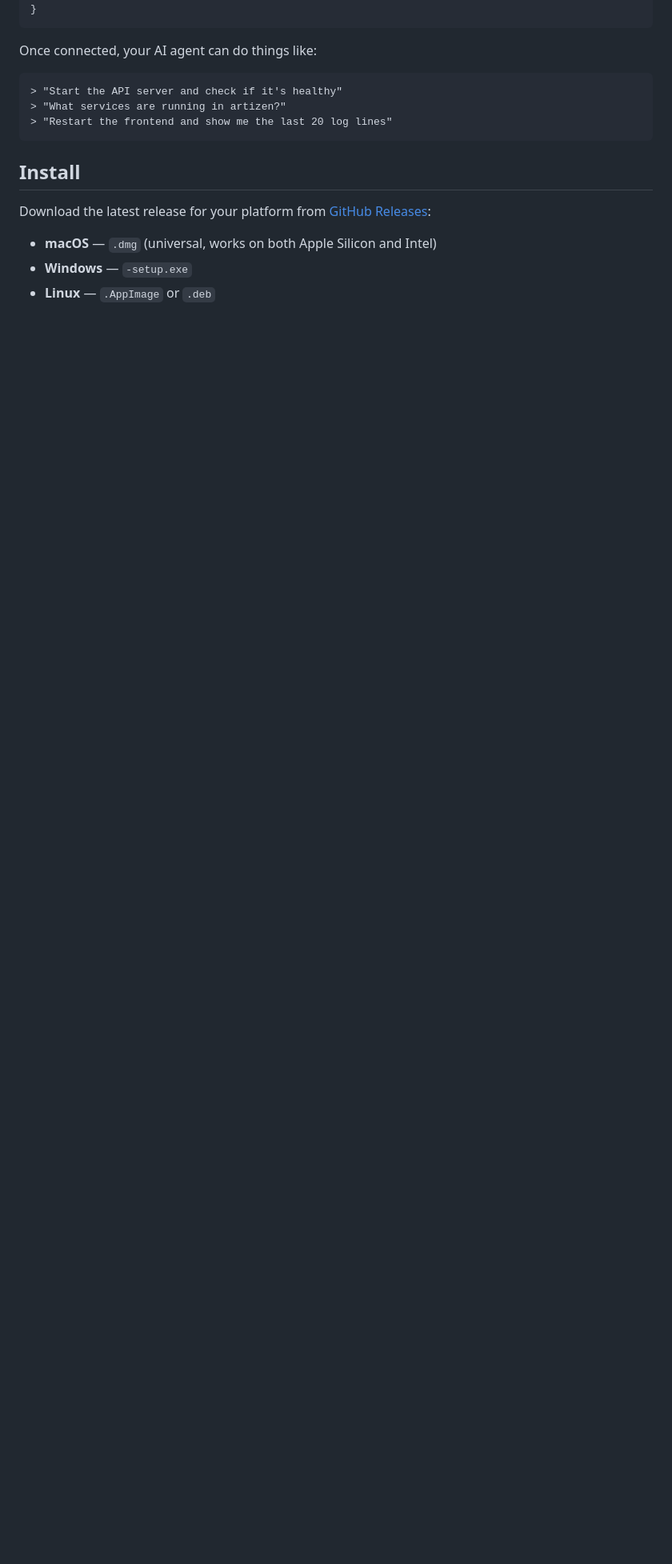
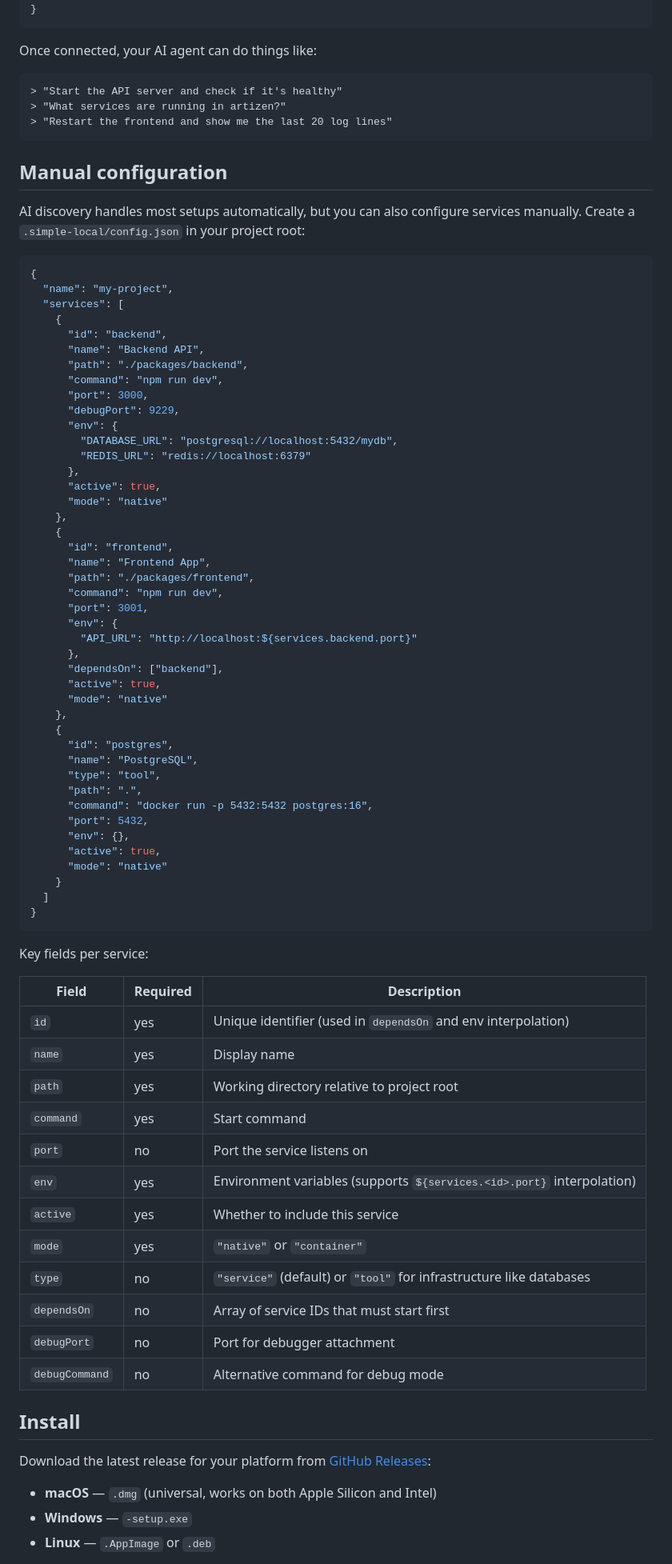
Before and after one commit to ykosyakov/simple-local, a Markdown page: README.md, the part around one of its changes. Shown at 80% size. Drawn GitHub-style; blank space fills up the shorter version.

Commit message:
docs: add manual configuration section with JSON example and field reference
Co-Authored-By: Claude Opus 4.6 <noreply@anthropic.com>

````diff
--- a/README.md
+++ b/README.md
@@ -99,6 +101,73 @@ Once connected, your AI agent can do things like:
 > "Restart the frontend and show me the last 20 log lines"
 ```
 
+## Manual configuration
+
+AI discovery handles most setups automatically, but you can also configure services manually. Create a `.simple-local/config.json` in your project root:
+
+```json
+{
+  "name": "my-project",
+  "services": [
+    {
+      "id": "backend",
+      "name": "Backend API",
+      "path": "./packages/backend",
+      "command": "npm run dev",
+      "port": 3000,
+      "debugPort": 9229,
+      "env": {
+        "DATABASE_URL": "postgresql://localhost:5432/mydb",
+        "REDIS_URL": "redis://localhost:6379"
+      },
+      "active": true,
+      "mode": "native"
+    },
+    {
+      "id": "frontend",
+      "name": "Frontend App",
+      "path": "./packages/frontend",
+      "command": "npm run dev",
+      "port": 3001,
+      "env": {
+        "API_URL": "http://localhost:${services.backend.port}"
+      },
+      "dependsOn": ["backend"],
+      "active": true,
+      "mode": "native"
+    },
+    {
+      "id": "postgres",
+      "name": "PostgreSQL",
+      "type": "tool",
+      "path": ".",
+      "command": "docker run -p 5432:5432 postgres:16",
+      "port": 5432,
+      "env": {},
+      "active": true,
+      "mode": "native"
+    }
+  ]
+}
+```
+
+Key fields per service:
+
+| Field | Required | Description |
+|-------|----------|-------------|
+| `id` | yes | Unique identifier (used in `dependsOn` and env interpolation) |
+| `name` | yes | Display name |
+| `path` | yes | Working directory relative to project root |
+| `command` | yes | Start command |
+| `port` | no | Port the service listens on |
+| `env` | yes | Environment variables (supports `${services.<id>.port}` interpolation) |
+| `active` | yes | Whether to include this service |
+| `mode` | yes | `"native"` or `"container"` |
+| `type` | no | `"service"` (default) or `"tool"` for infrastructure like databases |
+| `dependsOn` | no | Array of service IDs that must start first |
+| `debugPort` | no | Port for debugger attachment |
+| `debugCommand` | no | Alternative command for debug mode |
+
 ## Install
 
 Download the latest release for your platform from [GitHub Releases](https://github.com/ykosyakov/simple-local/releases):
````
Also changed, not shown: other parts of README.md (+2 -0 lines).
